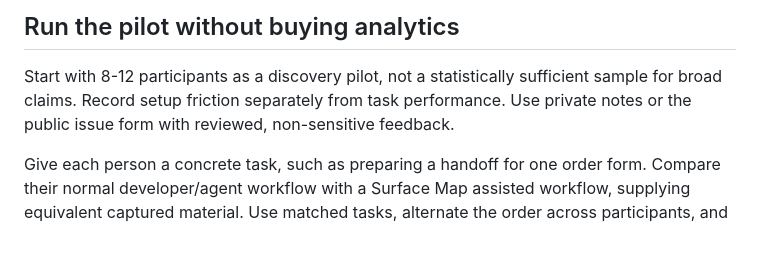
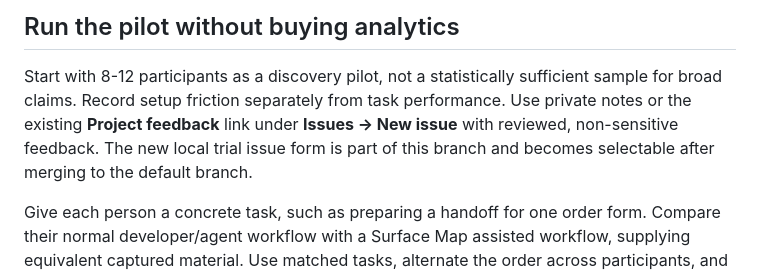
Before and after one commit to Jgolding1998/surface-map, a Markdown page: docs/PILOT.md, the part around the change. Rendered like a GitHub page; blank space fills up the shorter version.

Commit message:
Clarify feedback collection while the trial is in review

```diff
--- a/docs/PILOT.md
+++ b/docs/PILOT.md
@@ -58,7 +58,9 @@ This draft has not been sent. Adapt it to your own experience and the venue.
 
 Start with 8-12 participants as a discovery pilot, not a statistically sufficient
 sample for broad claims. Record setup friction separately from task performance.
-Use private notes or the public issue form with reviewed, non-sensitive feedback.
+Use private notes or the existing **Project feedback** link under **Issues → New
+issue** with reviewed, non-sensitive feedback. The new local trial issue form is
+part of this branch and becomes selectable after merging to the default branch.
 
 Give each person a concrete task, such as preparing a handoff for one order form.
 Compare their normal developer/agent workflow with a Surface Map assisted
```
Also changed, not shown: docs/TRY_IT.md (+3 -2 lines).
